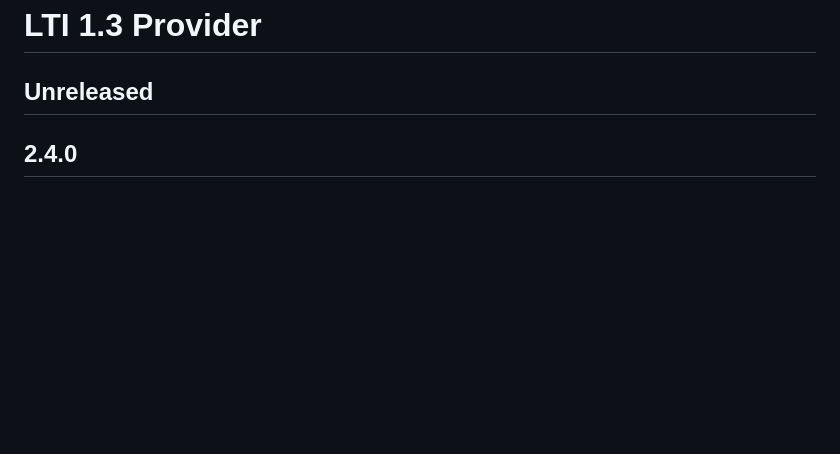
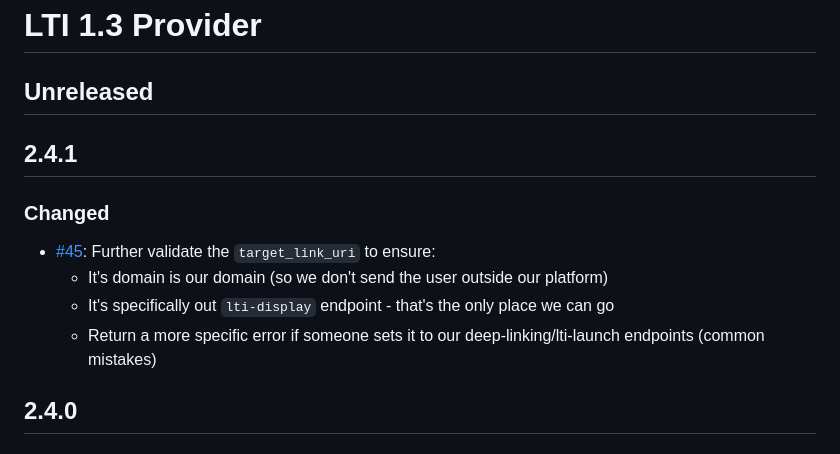
Before and after one commit to iblai/ibl-edx-lti-1p3-provider-app, a Markdown page: CHANGELOG.md, the part around the change. Drawn GitHub-style; blank space fills up the shorter version.

Commit message:
docs: Update Changelog

```diff
--- a/CHANGELOG.md
+++ b/CHANGELOG.md
@@ -1,6 +1,13 @@
 # LTI 1.3 Provider
 
 ## Unreleased
+
+## 2.4.1
+### Changed
+- [#45](https://github.com/iblai/ibl-edx-lti-1p3-provider-app/issues/45): Further validate the `target_link_uri` to ensure:
+  - It's domain is our domain (so we don't send the user outside our platform)
+  - It's specifically out `lti-display` endpoint - that's the only place we can go
+  - Return a more specific error if someone sets it to our deep-linking/lti-launch endpoints (common mistakes)
 
 ## 2.4.0
 ### Added
```
